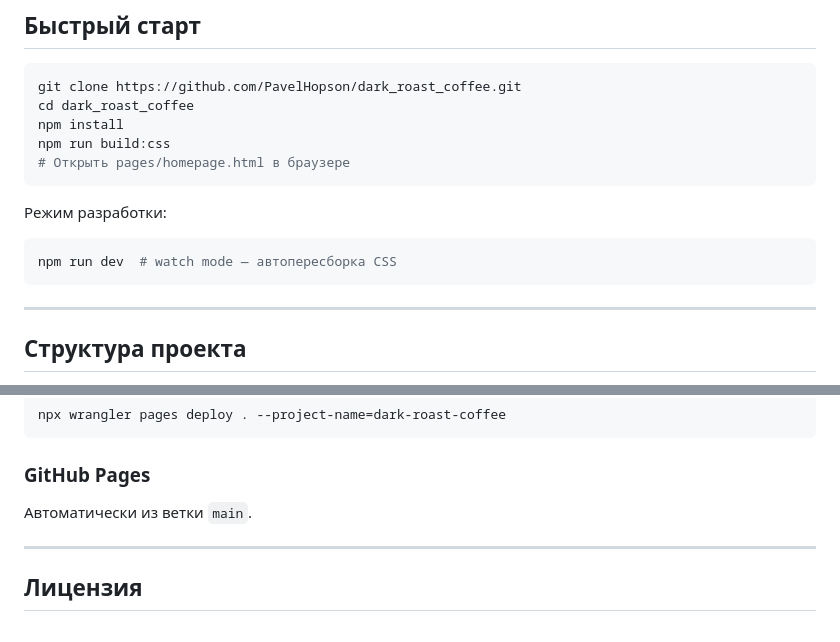
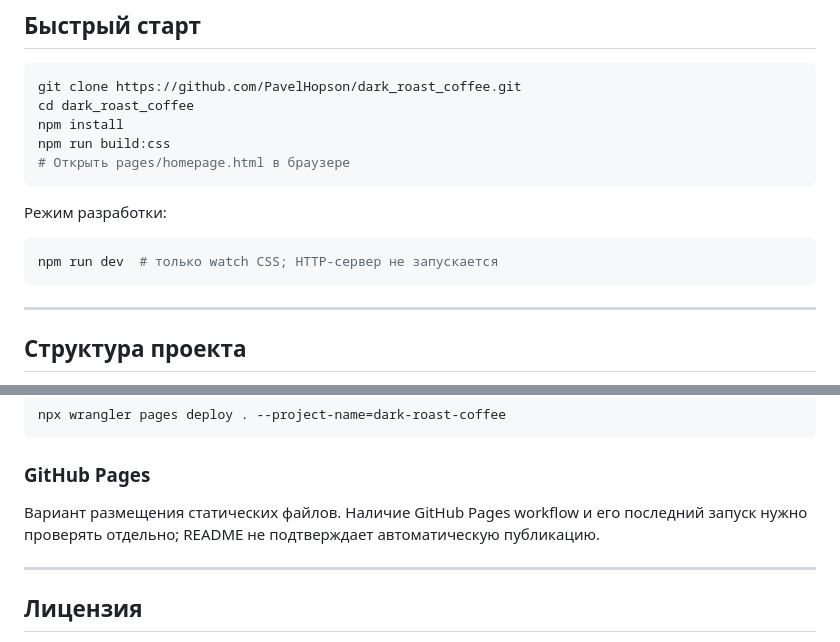
Before and after one commit to PavelHopson/dark_roast_coffee, a Markdown page: README.md, 2 parts joined by grey strips. Drawn GitHub-style.

````diff
--- a/README.md
+++ b/README.md
@@ -109,7 +154,7 @@ npm run build:css
 
 Режим разработки:
 ```bash
-npm run dev  # watch mode — автопересборка CSS
+npm run dev  # только watch CSS; HTTP-сервер не запускается
 ```
 
 ---
@@ -146,7 +191,7 @@ npx wrangler pages deploy . --project-name=dark-roast-coffee
 ```
 
 ### GitHub Pages
-Автоматически из ветки `main`.
+Вариант размещения статических файлов. Наличие GitHub Pages workflow и его последний запуск нужно проверять отдельно; README не подтверждает автоматическую публикацию.
 
 ---
 
````
Also changed, not shown: other parts of README.md (+56 -11 lines), docs/repository-guide.md (added, +62 -0 lines), docs/assets/ui/mobile.png (added), docs/assets/ui/overview.png (added), 3 other files.
